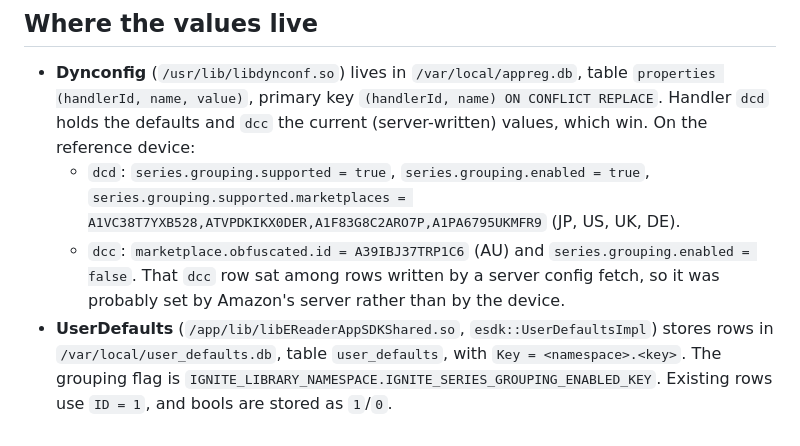
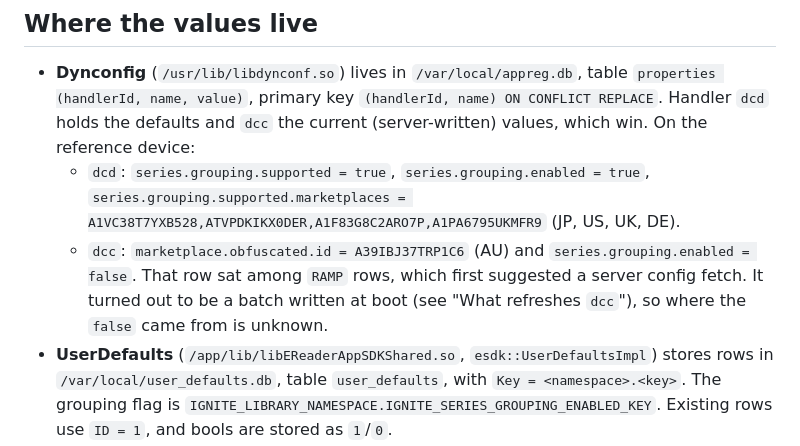
Before and after one commit to predakanga/kindle-series-enabler, a Markdown page: docs/research/series-grouping-gate.md, the part around one of its changes. Rendered like a GitHub page.

```diff
--- a/docs/research/series-grouping-gate.md
+++ b/docs/research/series-grouping-gate.md
@@ -62,9 +62,10 @@ table):
     A1VC38T7YXB528,ATVPDKIKX0DER,A1F83G8C2ARO7P,A1PA6795UKMFR9` (JP, US,
     UK, DE).
   - `dcc`: `marketplace.obfuscated.id = A39IBJ37TRP1C6` (AU) and
-    `series.grouping.enabled = false`. That `dcc` row sat among rows written
-    by a server config fetch, so it was probably set by Amazon's server
-    rather than by the device.
+    `series.grouping.enabled = false`. That row sat among `RAMP` rows, which
+    first suggested a server config fetch. It turned out to be a batch
+    written at boot (see "What refreshes `dcc`"), so where the `false` came
+    from is unknown.
 - **UserDefaults** (`/app/lib/libEReaderAppSDKShared.so`,
   `esdk::UserDefaultsImpl`) stores rows in `/var/local/user_defaults.db`,
   table `user_defaults`, with `Key = <namespace>.<key>`. The grouping flag
```
Also changed, not shown: other parts of docs/research/series-grouping-gate.md (+77 -5 lines), docs/PLAN.md (+8 -1 lines).
